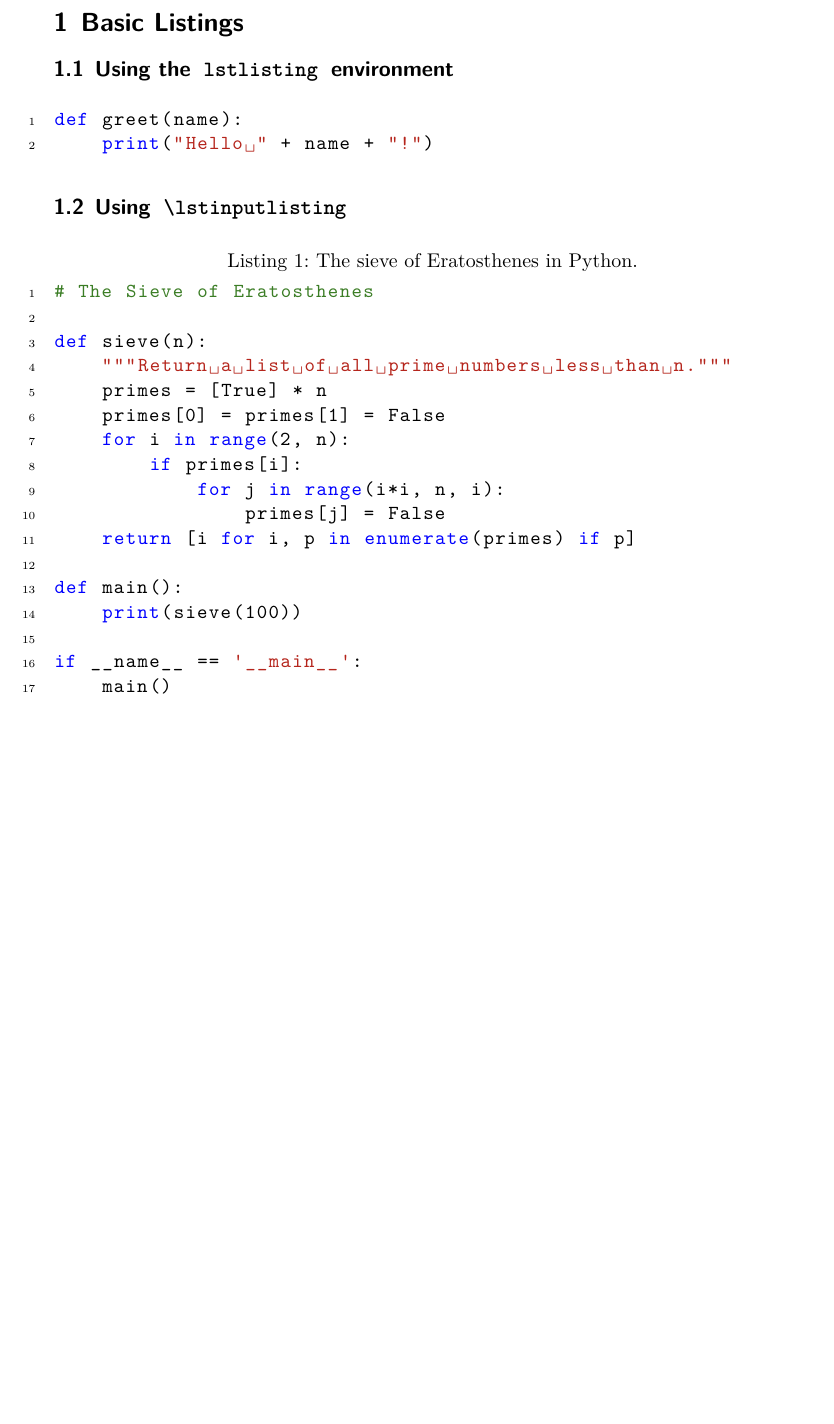
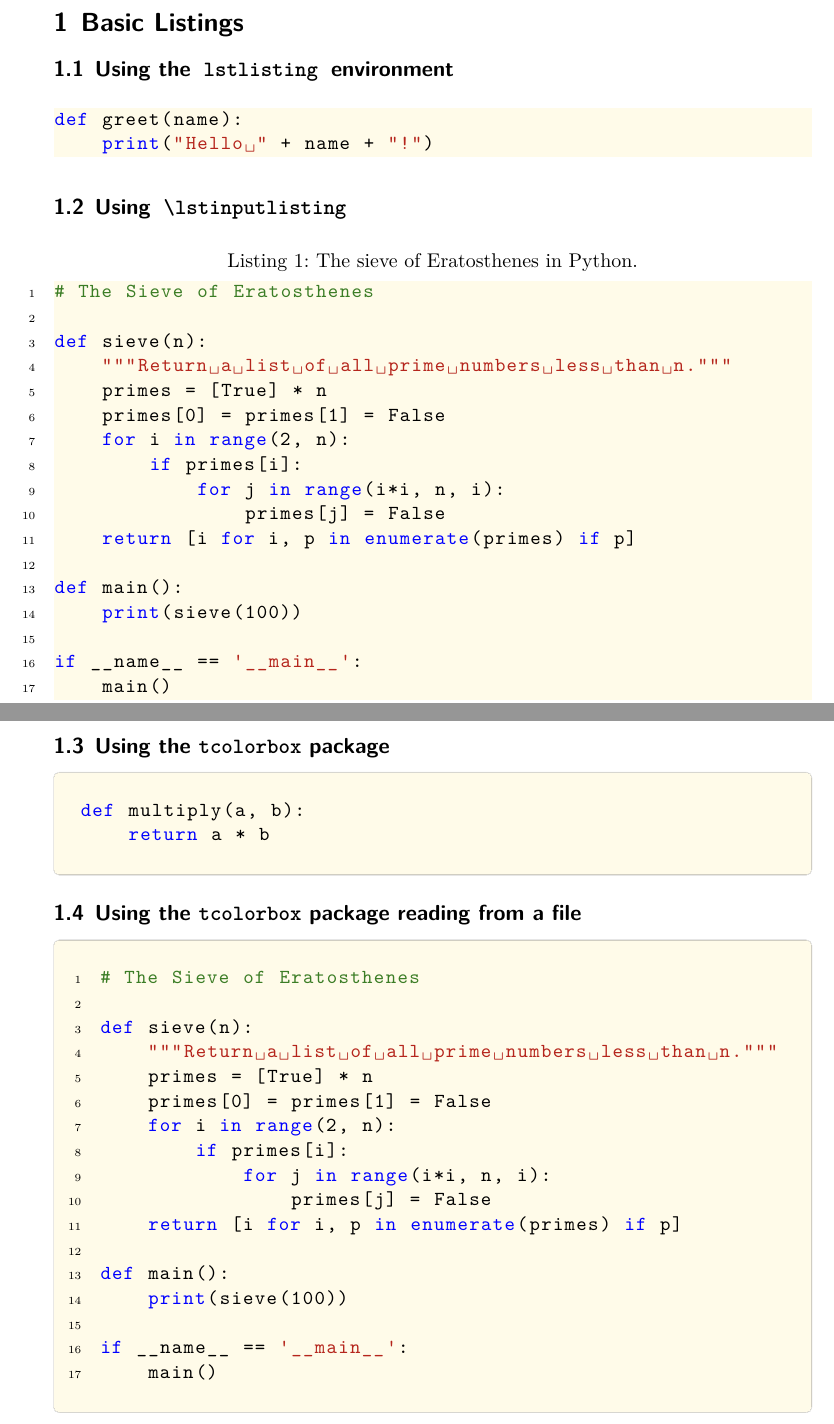
Before and after one commit to ReinerHuechting/texperiments, a LaTeX document (src/listings/listings.tex, which reads src/defs/listingdefs.tex): part of the page before the commit and two parts of pages 1 and 2 of 2 after it, the two joined at a grey line, cut so that both start at the same text, the shorter picture padded with empty space. Compiled offline with XeLaTeX.

Commit message:
Add some tcolorbox examples.

```diff
--- a/src/defs/listingdefs.tex
+++ b/src/defs/listingdefs.tex
@@ -1,5 +1,8 @@
-\usepackage{listings}
+\usepackage{listingsutf8}
 \usepackage[dvipsnames]{xcolor}
+\usepackage{tcolorbox}
+\tcbuselibrary{listings}
+\tcbuselibrary{skins}
 
 \colorlet{listingbg}{Goldenrod!10}
 
@@ -30,6 +33,50 @@
     numbers=none
 }
 
+\tcbset{listingboxcommon/.style={%
+    enhanced,
+    boxrule=0.2pt,
+    frame style={draw=black!10},
+    colback=listingbg,
+    coltitle=black!80,
+    colbacktitle=black!10,
+    fonttitle=\bfseries,
+    listing only,
+    listing options={
+        style=common,
+    },
+}}
+
+\tcbset{numbers/.style={%
+    listingboxcommon,
+    listing options={
+        style=numbers,
+        xleftmargin=1em,
+    },
+}}
+
+\tcbset{nonumbers/.style={%
+    listingboxcommon,
+    listing options={
+        style=nonumbers,
+    },
+}}
+
+\NewTCBInputListing{\inputsrcfile}{ O{} D||{} m !O{0-1000} }{%
+    % #1: tcolorbox options
+    % #2: listing options
+    % #3: file name
+    % #4: line range
+    listing file=#3,
+    listing options={
+        style=common,
+        linerange={#4},
+        #2,
+    },
+    numbers,
+    #1,
+}
+
 \NewDocumentCommand{\code}{ m }{
     \hspace{-.5em}
     \lstinline[style=nonumbers]|#1|
--- a/src/listings/listings.tex
+++ b/src/listings/listings.tex
@@ -13,7 +13,10 @@
 
   \subsection{Using the \code{lstlisting} environment}
 
-    \begin{lstlisting}[style=numbers]
+    \begin{lstlisting}[
+        style=nonumbers,
+        style=colored,
+    ]
 def greet(name):
     print("Hello " + name + "!")
     \end{lstlisting}
@@ -23,7 +26,25 @@ def greet(name):
 
     \lstinputlisting[
         style=numbers,
+        style=colored,
         caption={The sieve of Eratosthenes in Python.},
         label={lst:basic}
     ]{sieve.py}
+
+  \subsection{Using the \texttt{tcolorbox} package}
+  \lstset{inputpath=.}
+
+    \begin{tcblisting}{
+        nonumbers,
+        listing options={style=nonumbers},
+        colback=listingbg,
+    }
+def multiply(a, b):
+    return a * b
+    \end{tcblisting}
+
+  \subsection{Using the \texttt{tcolorbox} package reading from a file}
+
+    \inputsrcfile{code/sieve.py}
+
 \end{document}
```
